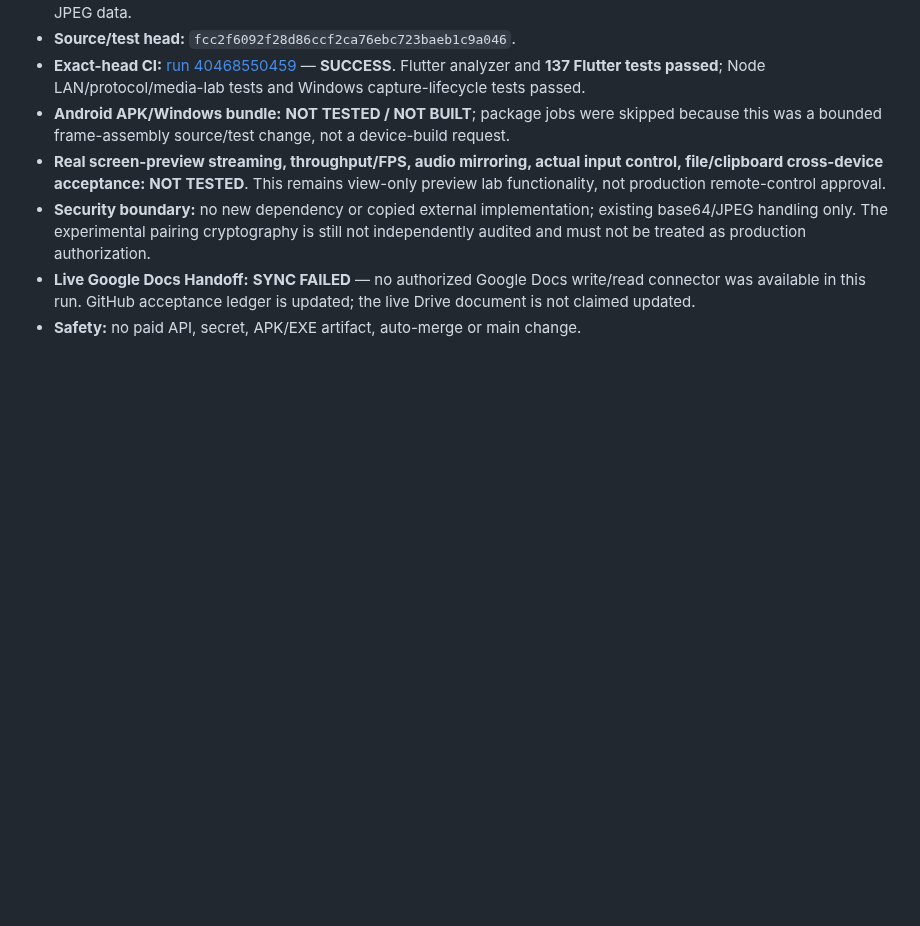
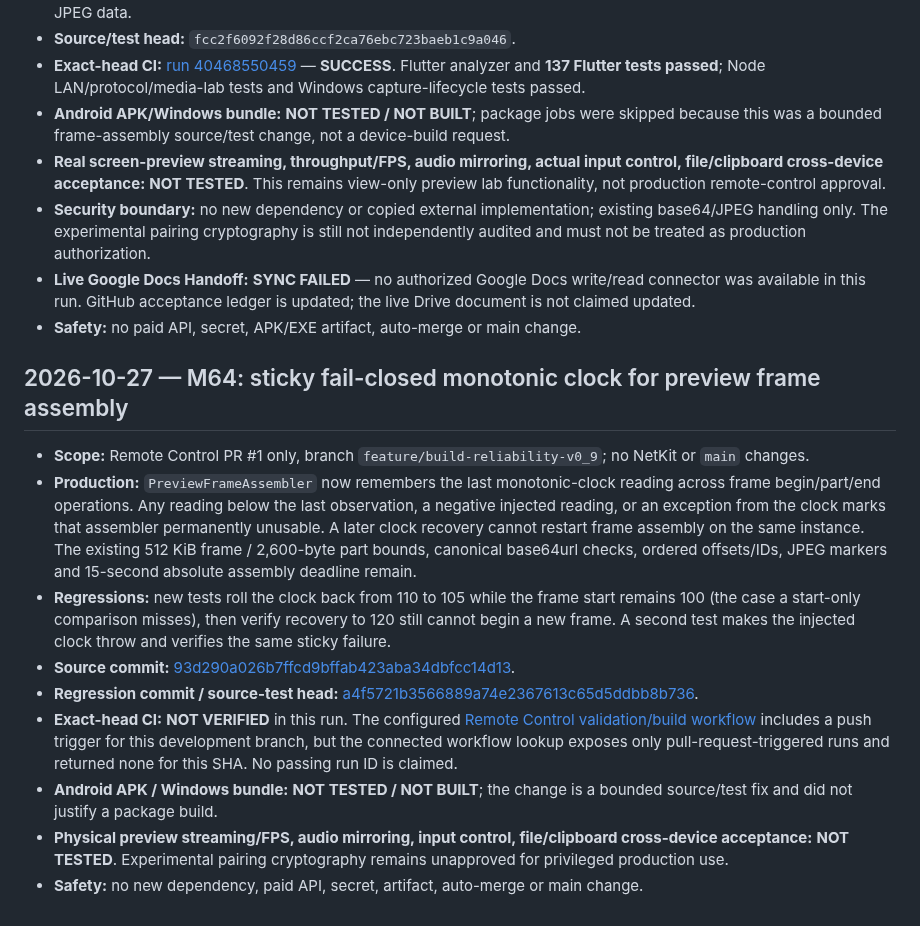
Before and after one commit to amroalhamedi2022-hue/Remote-Control, a Markdown page: docs/AUTONOMOUS_ACCEPTANCE.md, the part around the change. Drawn GitHub-style; blank space fills up the shorter version.

Commit message:
M64: record sticky preview clock acceptance gate

```diff
--- a/docs/AUTONOMOUS_ACCEPTANCE.md
+++ b/docs/AUTONOMOUS_ACCEPTANCE.md
@@ -300,3 +300,15 @@ No merge, no `main` changes, no new dependency, and no paid API.
 - **Security boundary:** no new dependency or copied external implementation; existing base64/JPEG handling only. The experimental pairing cryptography is still not independently audited and must not be treated as production authorization.
 - **Live Google Docs Handoff:** **SYNC FAILED** — no authorized Google Docs write/read connector was available in this run. GitHub acceptance ledger is updated; the live Drive document is not claimed updated.
 - **Safety:** no paid API, secret, APK/EXE artifact, auto-merge or main change.
+
+## 2026-10-27 — M64: sticky fail-closed monotonic clock for preview frame assembly
+
+- **Scope:** Remote Control PR #1 only, branch `feature/build-reliability-v0_9`; no NetKit or `main` changes.
+- **Production:** `PreviewFrameAssembler` now remembers the last monotonic-clock reading across frame begin/part/end operations. Any reading below the last observation, a negative injected reading, or an exception from the clock marks that assembler permanently unusable. A later clock recovery cannot restart frame assembly on the same instance. The existing 512 KiB frame / 2,600-byte part bounds, canonical base64url checks, ordered offsets/IDs, JPEG markers and 15-second absolute assembly deadline remain.
+- **Regressions:** new tests roll the clock back from 110 to 105 while the frame start remains 100 (the case a start-only comparison misses), then verify recovery to 120 still cannot begin a new frame. A second test makes the injected clock throw and verifies the same sticky failure.
+- **Source commit:** [93d290a026b7ffcd9bffab423aba34dbfcc14d13](https://github.com/amroalhamedi2022-hue/Remote-Control/commit/93d290a026b7ffcd9bffab423aba34dbfcc14d13).
+- **Regression commit / source-test head:** [a4f5721b3566889a74e2367613c65d5ddbb8b736](https://github.com/amroalhamedi2022-hue/Remote-Control/commit/a4f5721b3566889a74e2367613c65d5ddbb8b736).
+- **Exact-head CI:** **NOT VERIFIED** in this run. The configured [Remote Control validation/build workflow](https://github.com/amroalhamedi2022-hue/Remote-Control/actions/workflows/ci.yml) includes a push trigger for this development branch, but the connected workflow lookup exposes only pull-request-triggered runs and returned none for this SHA. No passing run ID is claimed.
+- **Android APK / Windows bundle:** **NOT TESTED / NOT BUILT**; the change is a bounded source/test fix and did not justify a package build.
+- **Physical preview streaming/FPS, audio mirroring, input control, file/clipboard cross-device acceptance:** **NOT TESTED**. Experimental pairing cryptography remains unapproved for privileged production use.
+- **Safety:** no new dependency, paid API, secret, artifact, auto-merge or main change.
```
